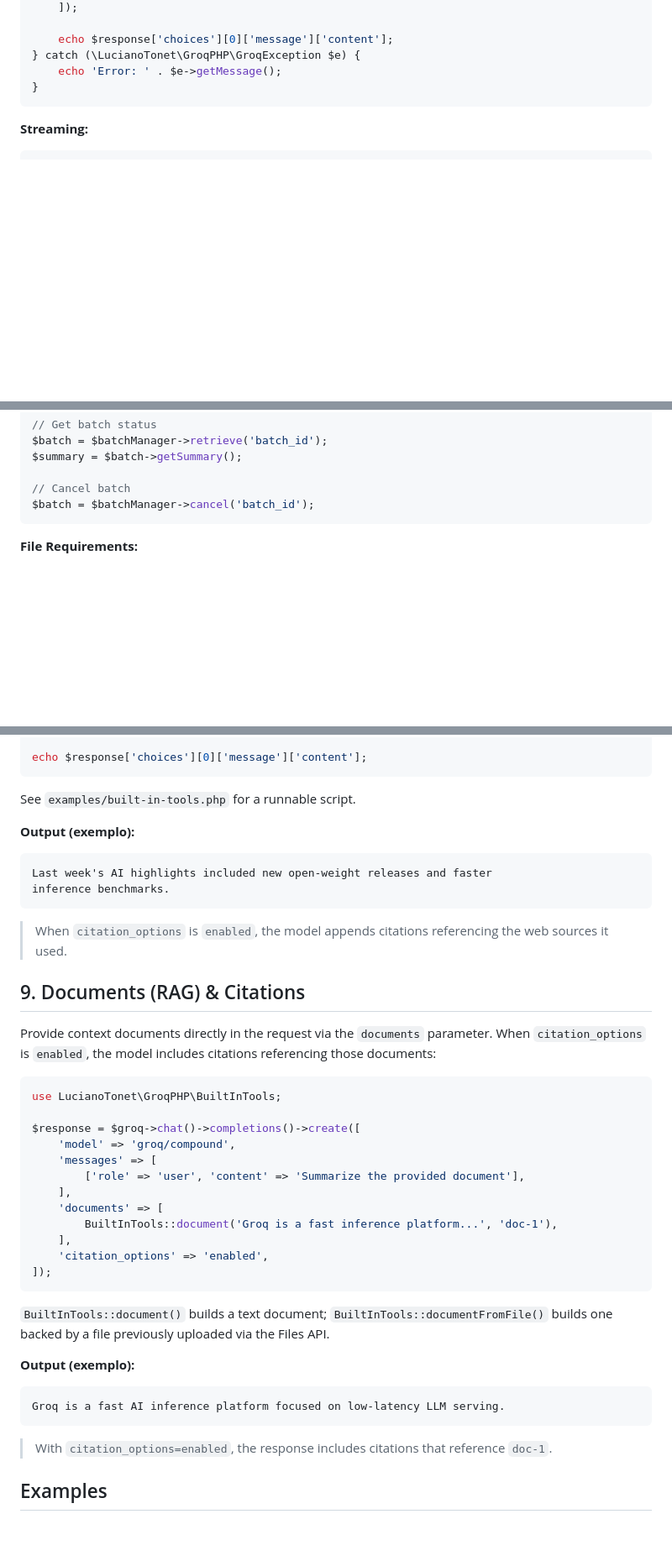
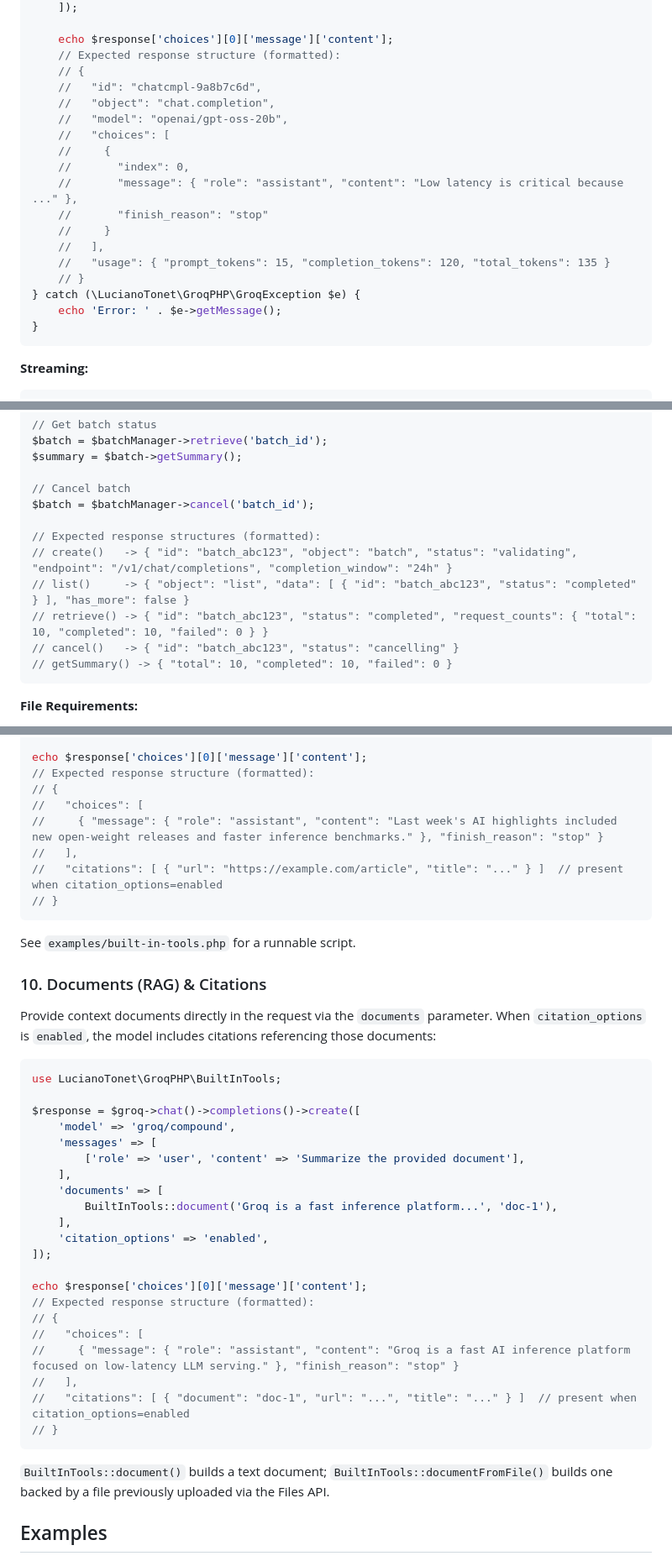
Before and after one commit to lucianotonet/groq-php, a Markdown page: README.md, 3 parts joined by grey strips. Shown at 84% size. GitHub-like rendering; blank space fills up the shorter version.

````diff
--- a/README.md
+++ b/README.md
@@ -86,6 +93,20 @@ try {
     ]);
 
     echo $response['choices'][0]['message']['content'];
+    // Expected response structure (formatted):
+    // {
+    //   "id": "chatcmpl-9a8b7c6d",
+    //   "object": "chat.completion",
+    //   "model": "openai/gpt-oss-20b",
+    //   "choices": [
+    //     {
+    //       "index": 0,
+    //       "message": { "role": "assistant", "content": "Low latency is critical because ..." },
+    //       "finish_reason": "stop"
+    //     }
+    //   ],
+    //   "usage": { "prompt_tokens": 15, "completion_tokens": 120, "total_tokens": 135 }
+    // }
 } catch (\LucianoTonet\GroqPHP\GroqException $e) {
     echo 'Error: ' . $e->getMessage();
 }
@@ -512,6 +599,13 @@ $summary = $batch->getSummary();
 
 // Cancel batch
 $batch = $batchManager->cancel('batch_id');
+
+// Expected response structures (formatted):
+// create()   -> { "id": "batch_abc123", "object": "batch", "status": "validating", "endpoint": "/v1/chat/completions", "completion_window": "24h" }
+// list()     -> { "object": "list", "data": [ { "id": "batch_abc123", "status": "completed" } ], "has_more": false }
+// retrieve() -> { "id": "batch_abc123", "status": "completed", "request_counts": { "total": 10, "completed": 10, "failed": 0 } }
+// cancel()   -> { "id": "batch_abc123", "status": "cancelling" }
+// getSummary() -> { "total": 10, "completed": 10, "failed": 0 }
 ```
 
 **File Requirements:**
@@ -607,19 +706,18 @@ $response = $groq->chat()->completions()->create([
 ]);
 
 echo $response['choices'][0]['message']['content'];
+// Expected response structure (formatted):
+// {
+//   "choices": [
+//     { "message": { "role": "assistant", "content": "Last week's AI highlights included new open-weight releases and faster inference benchmarks." }, "finish_reason": "stop" }
+//   ],
+//   "citations": [ { "url": "https://example.com/article", "title": "..." } ]  // present when citation_options=enabled
+// }
 ```
 
 See `examples/built-in-tools.php` for a runnable script.
 
-**Output (exemplo):**
-```
-Last week's AI highlights included new open-weight releases and faster
-inference benchmarks.
-```
-> When `citation_options` is `enabled`, the model appends citations
-> referencing the web sources it used.
-
-## 9. Documents (RAG) & Citations
+### 10. Documents (RAG) & Citations
 
 Provide context documents directly in the request via the `documents` parameter. When
 `citation_options` is `enabled`, the model includes citations referencing those documents:
@@ -637,17 +735,19 @@ $response = $groq->chat()->completions()->create([
     ],
     'citation_options' => 'enabled',
 ]);
+
+echo $response['choices'][0]['message']['content'];
+// Expected response structure (formatted):
+// {
+//   "choices": [
+//     { "message": { "role": "assistant", "content": "Groq is a fast AI inference platform focused on low-latency LLM serving." }, "finish_reason": "stop" }
+//   ],
+//   "citations": [ { "document": "doc-1", "url": "...", "title": "..." } ]  // present when citation_options=enabled
+// }
 ```
 
 `BuiltInTools::document()` builds a text document; `BuiltInTools::documentFromFile()`
 builds one backed by a file previously uploaded via the Files API.
-
-**Output (exemplo):**
-```
-Groq is a fast AI inference platform focused on low-latency LLM serving.
-```
-> With `citation_options=enabled`, the response includes citations that
-> reference `doc-1`.
 
 ## Examples
 
````
Also changed, not shown: other parts of README.md (+83 -5 lines).
